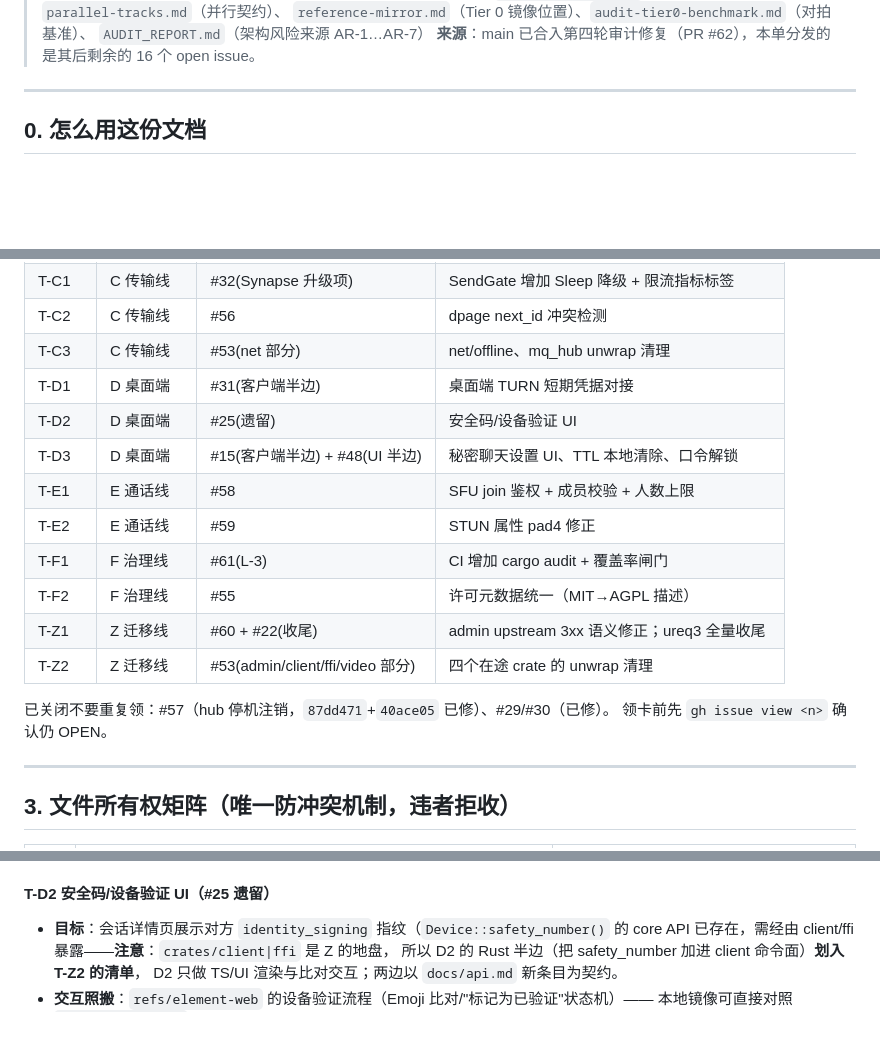
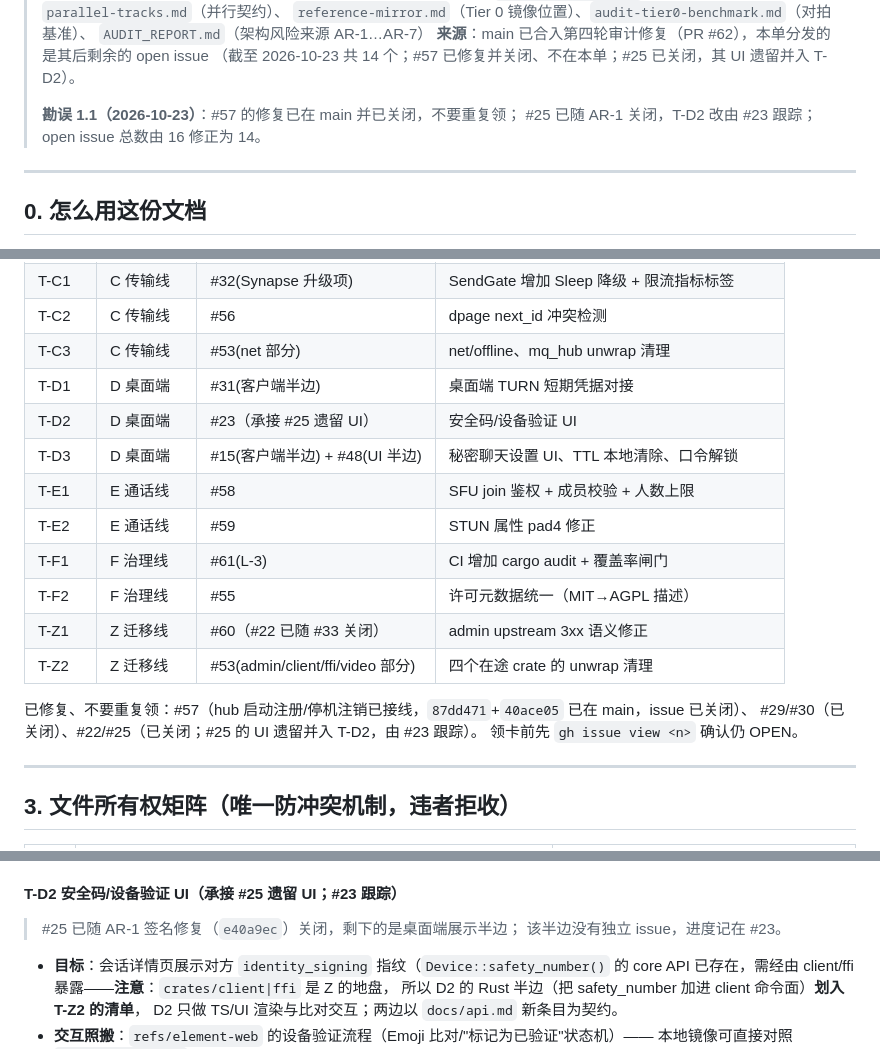
Before and after one commit to bear20252026/wxlike, a Markdown page: docs/task-order-audit-fixes.md, 3 parts joined by grey strips. Drawn GitHub-style; blank space fills up the shorter version.

Commit message:
docs(task): 校正任务单 issue 状态——#57 已关闭、#25 改挂 #23

```diff
--- a/docs/task-order-audit-fixes.md
+++ b/docs/task-order-audit-fixes.md
@@ -4,7 +4,11 @@
 > 配套：`task-assignment.md`（通用规范，**硬性要求**）、`parallel-tracks.md`（并行契约）、
 > `reference-mirror.md`（Tier 0 镜像位置）、`audit-tier0-benchmark.md`（对拍基准）、
 > `AUDIT_REPORT.md`（架构风险来源 AR-1…AR-7）
-> **来源**：main 已合入第四轮审计修复（PR #62），本单分发的是其后剩余的 16 个 open issue。
+> **来源**：main 已合入第四轮审计修复（PR #62），本单分发的是其后剩余的 open issue
+> （截至 2026-10-23 共 14 个；#57 已修复并关闭、不在本单；#25 已关闭，其 UI 遗留并入 T-D2）。
+>
+> **勘误 1.1（2026-10-23）**：#57 的修复已在 main 并已关闭，不要重复领；
+> #25 已随 AR-1 关闭，T-D2 改由 #23 跟踪；open issue 总数由 16 修正为 14。
 
 ---
 
@@ -73,16 +77,17 @@
 | T-C2 | C 传输线 | #56 | dpage next_id 冲突检测 |
 | T-C3 | C 传输线 | #53(net 部分) | net/offline、mq_hub unwrap 清理 |
 | T-D1 | D 桌面端 | #31(客户端半边) | 桌面端 TURN 短期凭据对接 |
-| T-D2 | D 桌面端 | #25(遗留) | 安全码/设备验证 UI |
+| T-D2 | D 桌面端 | #23（承接 #25 遗留 UI） | 安全码/设备验证 UI |
 | T-D3 | D 桌面端 | #15(客户端半边) + #48(UI 半边) | 秘密聊天设置 UI、TTL 本地清除、口令解锁 |
 | T-E1 | E 通话线 | #58 | SFU join 鉴权 + 成员校验 + 人数上限 |
 | T-E2 | E 通话线 | #59 | STUN 属性 pad4 修正 |
 | T-F1 | F 治理线 | #61(L-3) | CI 增加 cargo audit + 覆盖率闸门 |
 | T-F2 | F 治理线 | #55 | 许可元数据统一（MIT→AGPL 描述） |
-| T-Z1 | Z 迁移线 | #60 + #22(收尾) | admin upstream 3xx 语义修正；ureq3 全量收尾 |
+| T-Z1 | Z 迁移线 | #60（#22 已随 #33 关闭） | admin upstream 3xx 语义修正 |
 | T-Z2 | Z 迁移线 | #53(admin/client/ffi/video 部分) | 四个在途 crate 的 unwrap 清理 |
 
-已关闭不要重复领：#57（hub 停机注销，`87dd471`+`40ace05` 已修）、#29/#30（已修）。
+已修复、不要重复领：#57（hub 启动注册/停机注销已接线，`87dd471`+`40ace05` 已在 main，issue 已关闭）、
+#29/#30（已关闭）、#22/#25（已关闭；#25 的 UI 遗留并入 T-D2，由 #23 跟踪）。
 领卡前先 `gh issue view <n>` 确认仍 OPEN。
 
 ---
@@ -258,7 +263,11 @@ Wave 3（集成与完美平衡，仅集成方）
 - **参考**：`spreed/docs/TURN.md`（客户端使用 static-auth-secret 凭据的语义）、
   服务端纯函数 `turn_rest_credentials` 的测试用例（响应形状的唯一权威）。
 
-#### T-D2 安全码/设备验证 UI（#25 遗留）
+#### T-D2 安全码/设备验证 UI（承接 #25 遗留 UI；#23 跟踪）
+
+> #25 已随 AR-1 签名修复（`e40a9ec`）关闭，剩下的是桌面端展示半边；
+> 该半边没有独立 issue，进度记在 #23。
+
 - **目标**：会话详情页展示对方 `identity_signing` 指纹（`Device::safety_number()` 的
   core API 已存在，需经由 client/ffi 暴露——**注意**：`crates/client|ffi` 是 Z 的地盘，
   所以 D2 的 Rust 半边（把 safety_number 加进 client 命令面）**划入 T-Z2 的清单**，
```
Also changed, not shown: other parts of docs/task-order-audit-fixes.md (+3 -3 lines).
